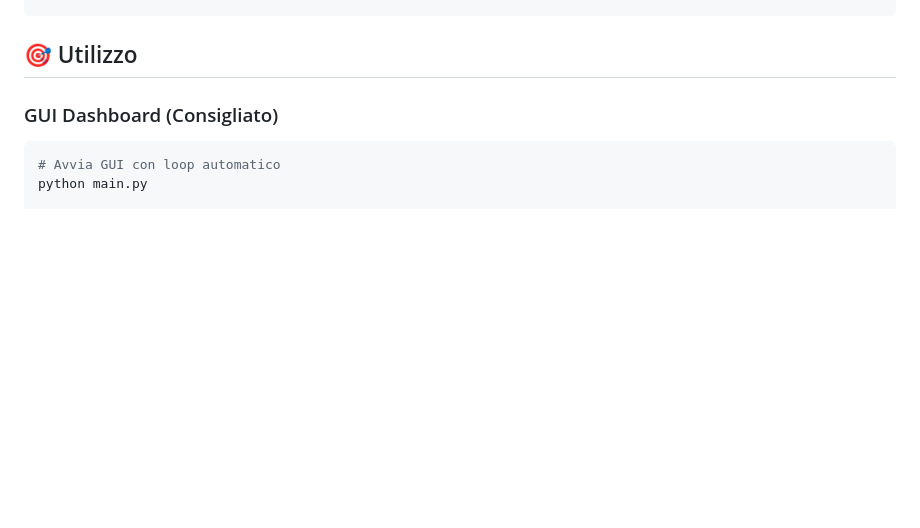
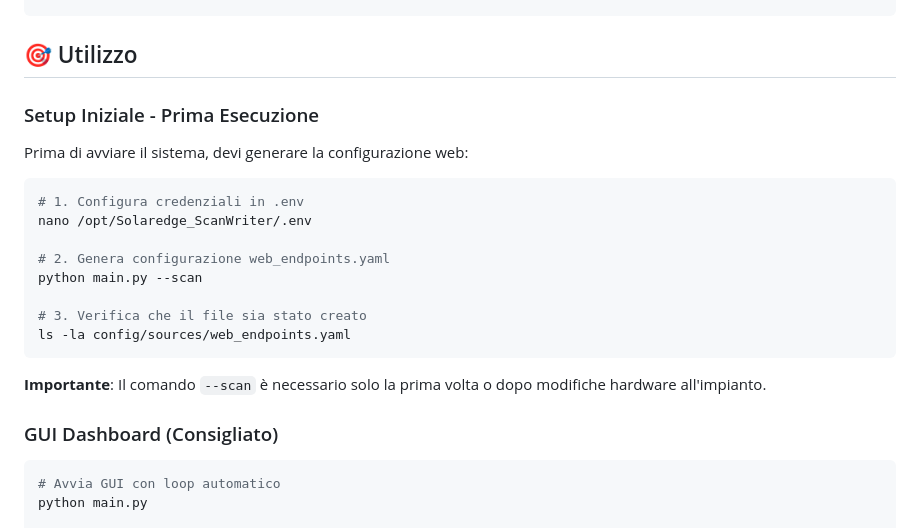
Before and after one commit to frezeen/Solaredge_ScanWriter, a Markdown page: README.md, the part around one of its changes. Drawn GitHub-style; blank space fills up the shorter version.

````diff
--- a/README.md
+++ b/README.md
@@ -433,6 +468,23 @@ modbus:
 ```
 
 ## 🎯 Utilizzo
+
+### Setup Iniziale - Prima Esecuzione
+
+Prima di avviare il sistema, devi generare la configurazione web:
+
+```bash
+# 1. Configura credenziali in .env
+nano /opt/Solaredge_ScanWriter/.env
+
+# 2. Genera configurazione web_endpoints.yaml
+python main.py --scan
+
+# 3. Verifica che il file sia stato creato
+ls -la config/sources/web_endpoints.yaml
+```
+
+**Importante**: Il comando `--scan` è necessario solo la prima volta o dopo modifiche hardware all'impianto.
 
 ### GUI Dashboard (Consigliato)
 
````
Also changed, not shown: other parts of README.md (+53 -8 lines).
